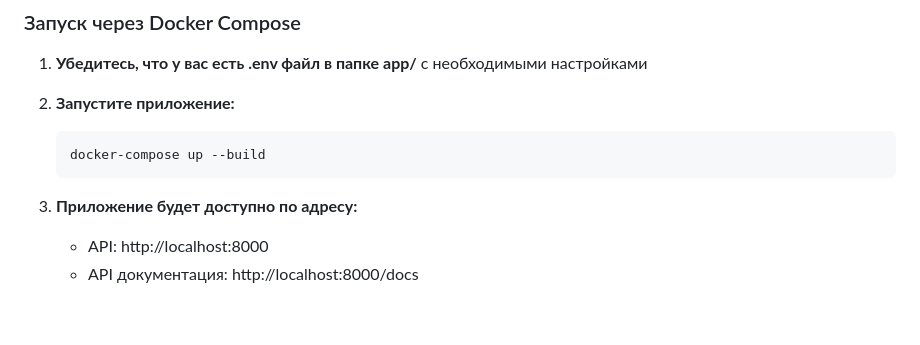
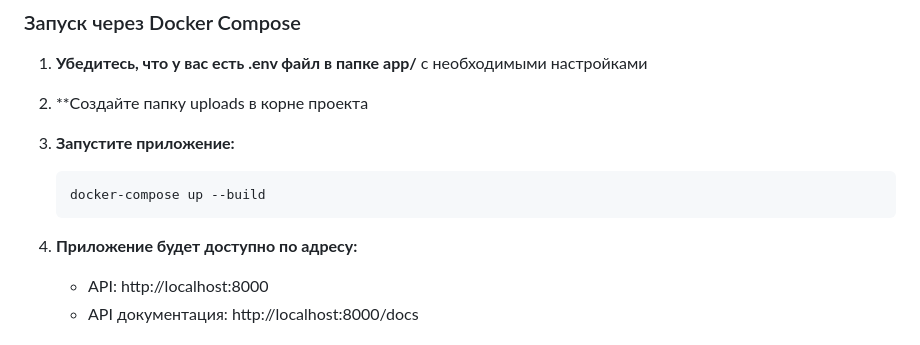
Before and after one commit to terlyne/eskro-api, a Markdown page: README.md, the part around the change. Rendered like a GitHub page; blank space fills up the shorter version.

````diff
--- a/README.md
+++ b/README.md
@@ -75,13 +75,15 @@ API сервис для сайта ЭСКРО, построенный на FastA
 
 1. **Убедитесь, что у вас есть .env файл в папке app/** с необходимыми настройками
 
-2. **Запустите приложение:**
+2. **Создайте папку uploads в корне проекта
+
+3. **Запустите приложение:**
 
    ```bash
    docker-compose up --build
    ```
 
-3. **Приложение будет доступно по адресу:**
+4. **Приложение будет доступно по адресу:**
    - API: http://localhost:8000
    - API документация: http://localhost:8000/docs
 
````
